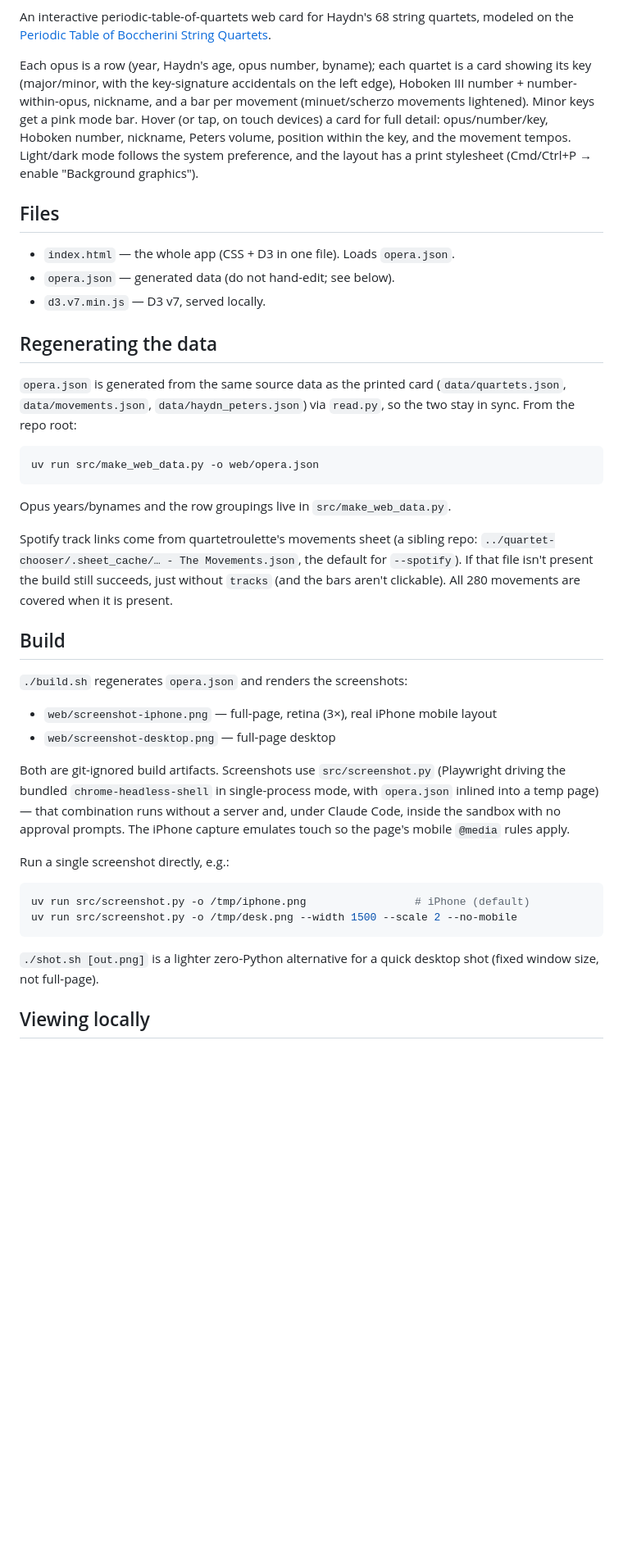
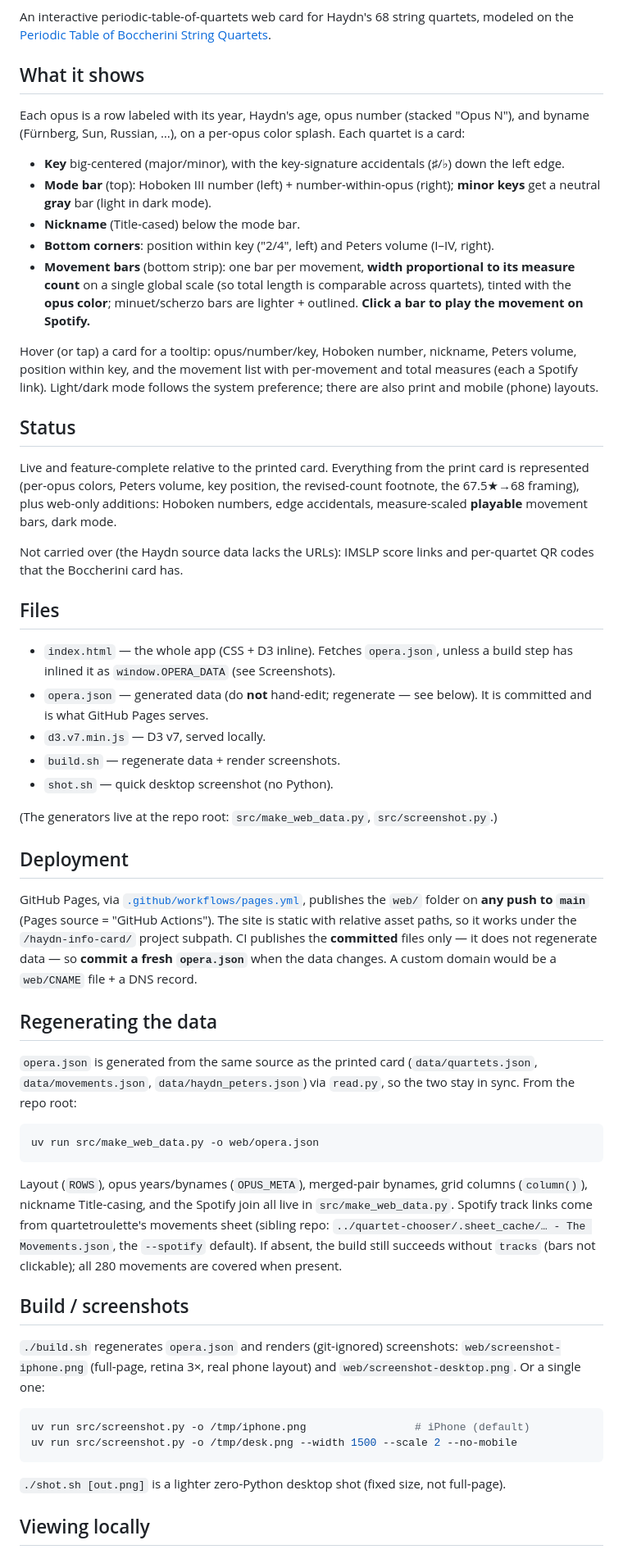
Before and after one commit to jsundram/haydn-info-card, a Markdown page: web/README.md, the part around one of its changes. Shown at 82% size. Drawn GitHub-style; blank space fills up the shorter version.

````diff
--- a/web/README.md
+++ b/web/README.md
@@ -4,24 +6,63 @@ An interactive periodic-table-of-quartets web card for Haydn's 68 string
 quartets, modeled on the
 [Periodic Table of Boccherini String Quartets](https://github.com/jsundram/quartets.boccherini.org).
 
-Each opus is a row (year, Haydn's age, opus number, byname); each quartet is a
-card showing its key (major/minor, with the key-signature accidentals on the
-left edge), Hoboken III number + number-within-opus, nickname, and a bar per
-movement (minuet/scherzo movements lightened). Minor keys get a pink mode bar.
-Hover (or tap, on touch devices) a card for full detail: opus/number/key,
-Hoboken number, nickname, Peters volume, position within the key, and the
-movement tempos. Light/dark mode follows the system preference, and the layout
-has a print stylesheet (Cmd/Ctrl+P → enable "Background graphics").
+## What it shows
+
+Each opus is a row labeled with its year, Haydn's age, opus number (stacked
+"Opus N"), and byname (Fürnberg, Sun, Russian, …), on a per-opus color splash.
+Each quartet is a card:
+
+- **Key** big-centered (major/minor), with the key-signature accidentals (♯/♭)
+  down the left edge.
+- **Mode bar** (top): Hoboken III number (left) + number-within-opus (right);
+  **minor keys** get a neutral **gray** bar (light in dark mode).
+- **Nickname** (Title-cased) below the mode bar.
+- **Bottom corners**: position within key ("2/4", left) and Peters volume
+  (I–IV, right).
+- **Movement bars** (bottom strip): one bar per movement, **width proportional
+  to its measure count** on a single global scale (so total length is comparable
+  across quartets), tinted with the **opus color**; minuet/scherzo bars are
+  lighter + outlined. **Click a bar to play the movement on Spotify.**
+
+Hover (or tap) a card for a tooltip: opus/number/key, Hoboken number, nickname,
+Peters volume, position within key, and the movement list with per-movement and
+total measures (each a Spotify link). Light/dark mode follows the system
+preference; there are also print and mobile (phone) layouts.
+
+## Status
+
+Live and feature-complete relative to the printed card. Everything from the
+print card is represented (per-opus colors, Peters volume, key position, the
+revised-count footnote, the 67.5★→68 framing), plus web-only additions: Hoboken
+numbers, edge accidentals, measure-scaled **playable** movement bars, dark mode.
+
+Not carried over (the Haydn source data lacks the URLs): IMSLP score links and
+per-quartet QR codes that the Boccherini card has.
 
 ## Files
 
-- `index.html` — the whole app (CSS + D3 in one file). Loads `opera.json`.
-- `opera.json` — generated data (do not hand-edit; see below).
+- `index.html` — the whole app (CSS + D3 inline). Fetches `opera.json`, unless a
+  build step has inlined it as `window.OPERA_DATA` (see Screenshots).
+- `opera.json` — generated data (do **not** hand-edit; regenerate — see below).
+  It is committed and is what GitHub Pages serves.
 - `d3.v7.min.js` — D3 v7, served locally.
+- `build.sh` — regenerate data + render screenshots.
+- `shot.sh` — quick desktop screenshot (no Python).
+
+(The generators live at the repo root: `src/make_web_data.py`, `src/screenshot.py`.)
+
+## Deployment
+
+GitHub Pages, via [`.github/workflows/pages.yml`](../.github/workflows/pages.yml),
+publishes the `web/` folder on **any push to `main`** (Pages source = "GitHub
+Actions"). The site is static with relative asset paths, so it works under the
+`/haydn-info-card/` project subpath. CI publishes the **committed** files only —
+it does not regenerate data — so **commit a fresh `opera.json`** when the data
+changes. A custom domain would be a `web/CNAME` file + a DNS record.
 
 ## Regenerating the data
 
-`opera.json` is generated from the same source data as the printed card
+`opera.json` is generated from the same source as the printed card
 (`data/quartets.json`, `data/movements.json`, `data/haydn_peters.json`) via
 `read.py`, so the two stay in sync. From the repo root:
 
@@ -29,36 +70,26 @@ has a print stylesheet (Cmd/Ctrl+P → enable "Background graphics").
 uv run src/make_web_data.py -o web/opera.json
 ```
 
-Opus years/bynames and the row groupings live in `src/make_web_data.py`.
+Layout (`ROWS`), opus years/bynames (`OPUS_META`), merged-pair bynames, grid
+columns (`column()`), nickname Title-casing, and the Spotify join all live in
+`src/make_web_data.py`. Spotify track links come from quartetroulette's movements
+sheet (sibling repo: `../quartet-chooser/.sheet_cache/… - The Movements.json`,
+the `--spotify` default). If absent, the build still succeeds without `tracks`
+(bars not clickable); all 280 movements are covered when present.
 
-Spotify track links come from quartetroulette's movements sheet (a sibling repo:
-`../quartet-chooser/.sheet_cache/… - The Movements.json`, the default for
-`--spotify`). If that file isn't present the build still succeeds, just without
-`tracks` (and the bars aren't clickable). All 280 movements are covered when it
-is present.
+## Build / screenshots
 
-## Build
-
-`./build.sh` regenerates `opera.json` and renders the screenshots:
-
-- `web/screenshot-iphone.png` — full-page, retina (3×), real iPhone mobile layout
-- `web/screenshot-desktop.png` — full-page desktop
-
-Both are git-ignored build artifacts. Screenshots use `src/screenshot.py`
-(Playwright driving the bundled `chrome-headless-shell` in single-process mode,
-with `opera.json` inlined into a temp page) — that combination runs without a
-server and, under Claude Code, inside the sandbox with no approval prompts. The
-iPhone capture emulates touch so the page's mobile `@media` rules apply.
-
-Run a single screenshot directly, e.g.:
+`./build.sh` regenerates `opera.json` and renders (git-ignored) screenshots:
+`web/screenshot-iphone.png` (full-page, retina 3×, real phone layout) and
+`web/screenshot-desktop.png`. Or a single one:
 
 ```sh
 uv run src/screenshot.py -o /tmp/iphone.png                 # iPhone (default)
 uv run src/screenshot.py -o /tmp/desk.png --width 1500 --scale 2 --no-mobile
 ```
 
-`./shot.sh [out.png]` is a lighter zero-Python alternative for a quick desktop
-shot (fixed window size, not full-page).
+`./shot.sh [out.png]` is a lighter zero-Python desktop shot (fixed size, not
+full-page).
 
 ## Viewing locally
 
````
Also changed, not shown: other parts of web/README.md (+53 -19 lines).
